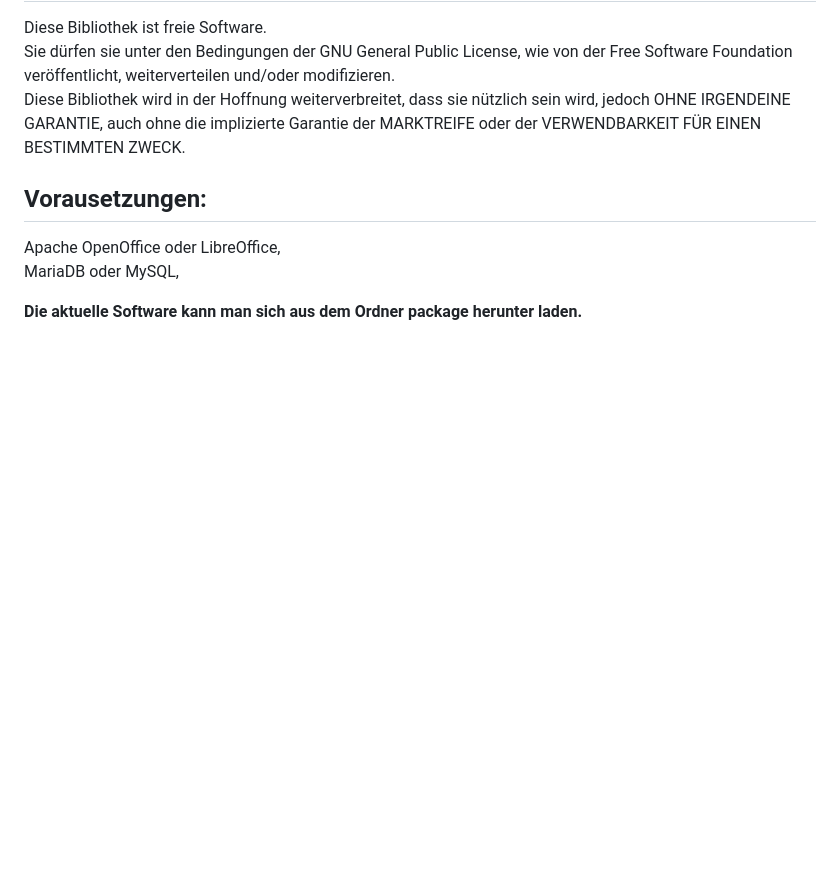
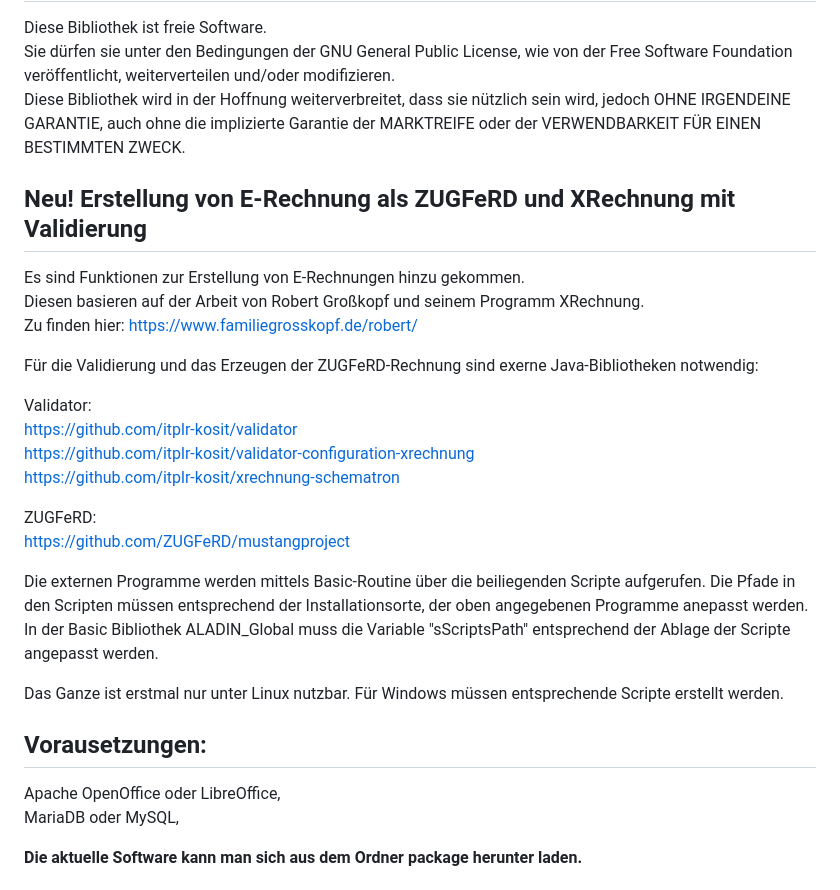
Before and after one commit to heifisch/aladin, a Markdown page: README.md, the part around the change. Rendered like a GitHub page; blank space fills up the shorter version.

Commit message:
README.md - Informationen über Erstellung von ZUGFeRD und XRechnung hinzu gefügt,

```diff
--- a/README.md
+++ b/README.md
@@ -6,6 +6,29 @@ wie von der Free Software Foundation veröffentlicht, weiterverteilen und/oder m
 Diese Bibliothek wird in der Hoffnung weiterverbreitet, dass sie nützlich sein wird,
 jedoch OHNE IRGENDEINE GARANTIE,
 auch ohne die implizierte Garantie der MARKTREIFE oder der VERWENDBARKEIT FÜR EINEN BESTIMMTEN ZWECK.
+
+## Neu! Erstellung von E-Rechnung als ZUGFeRD und XRechnung mit Validierung
+
+Es sind Funktionen zur Erstellung von E-Rechnungen hinzu gekommen.
+Diesen basieren auf der Arbeit von Robert Großkopf und seinem Programm XRechnung.
+Zu finden hier: https://www.familiegrosskopf.de/robert/
+
+Für die Validierung und das Erzeugen der ZUGFeRD-Rechnung sind exerne Java-Bibliotheken notwendig:
+
+Validator:
+https://github.com/itplr-kosit/validator
+https://github.com/itplr-kosit/validator-configuration-xrechnung
+https://github.com/itplr-kosit/xrechnung-schematron
+
+ZUGFeRD:
+https://github.com/ZUGFeRD/mustangproject
+
+Die externen Programme werden mittels Basic-Routine über die beiliegenden Scripte aufgerufen.
+Die Pfade in den Scripten müssen entsprechend der Installationsorte, der oben angegebenen Programme anepasst werden.
+In der Basic Bibliothek ALADIN_Global muss die Variable "sScriptsPath" entsprechend der Ablage der Scripte angepasst werden.
+
+Das Ganze ist erstmal nur unter Linux nutzbar.
+Für Windows müssen entsprechende Scripte erstellt werden.
 
 ## Vorausetzungen:
 
```
